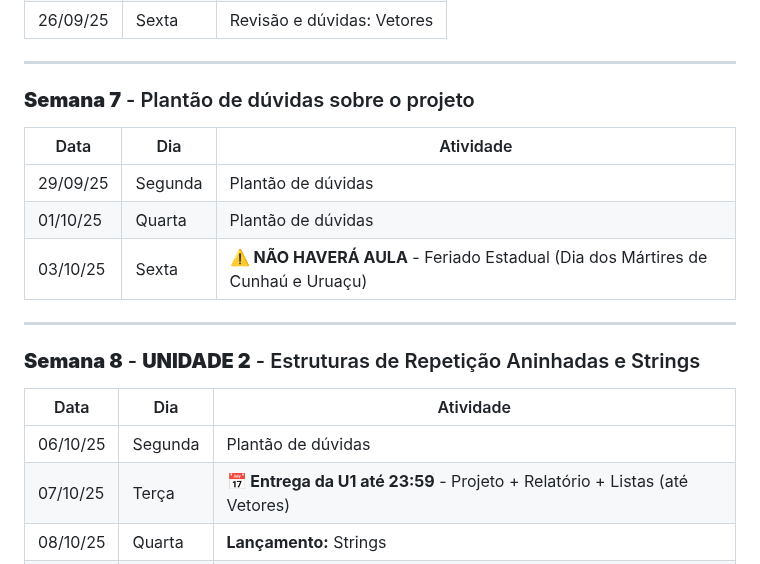
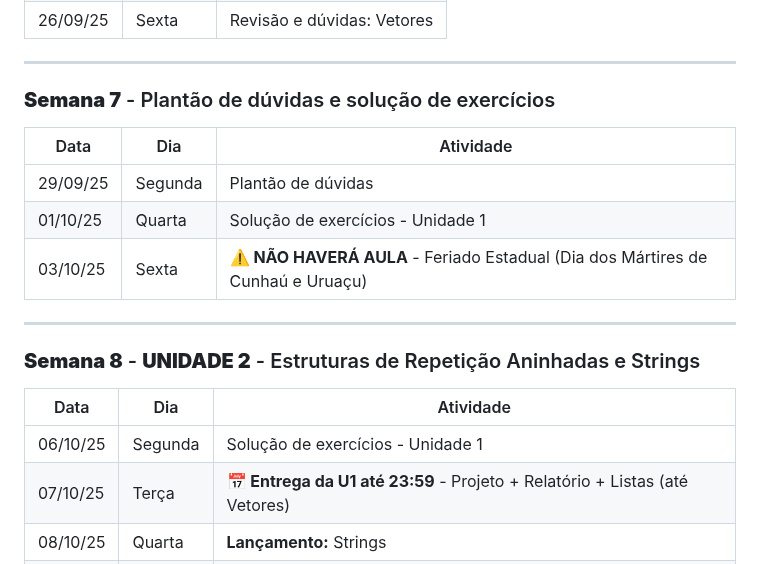
Before and after one commit to fmarquesfilho/itp-2025-2, a Markdown page: README.md, the part around the change. Rendered like a GitHub page.

Commit message:
atualiza atividades no calendário

```diff
--- a/README.md
+++ b/README.md
@@ -328,11 +328,11 @@ Se você está começando um novo projeto ou expandindo o da U1, considere estas
 
 ---
 
-### **Semana 7** - Plantão de dúvidas sobre o projeto
+### **Semana 7** - Plantão de dúvidas e solução de exercícios
 | Data | Dia | Atividade |
 |------|-----|-----------|
 | 29/09/25 | Segunda | Plantão de dúvidas |
-| 01/10/25 | Quarta | Plantão de dúvidas |
+| 01/10/25 | Quarta | Solução de exercícios - Unidade 1 |
 | 03/10/25 | Sexta | **⚠️ NÃO HAVERÁ AULA** - Feriado Estadual (Dia dos Mártires de Cunhaú e Uruaçu) |
 
 ---
@@ -340,7 +340,7 @@ Se você está começando um novo projeto ou expandindo o da U1, considere estas
 ### **Semana 8** - **UNIDADE 2** - Estruturas de Repetição Aninhadas e Strings
 | Data | Dia | Atividade |
 |------|-----|-----------|
-| 06/10/25 | Segunda | Plantão de dúvidas |
+| 06/10/25 | Segunda | Solução de exercícios - Unidade 1 |
 | 07/10/25 | Terça | **📅 Entrega da U1 até 23:59** - Projeto + Relatório + Listas (até Vetores) |
 | 08/10/25 | Quarta | **Lançamento:** Strings |
 | 10/10/25 | Sexta | **Lançamento:** Repetições Aninhadas |
```
